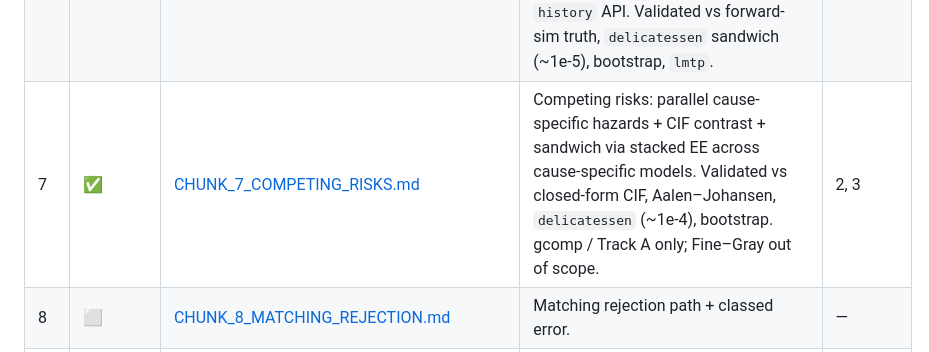
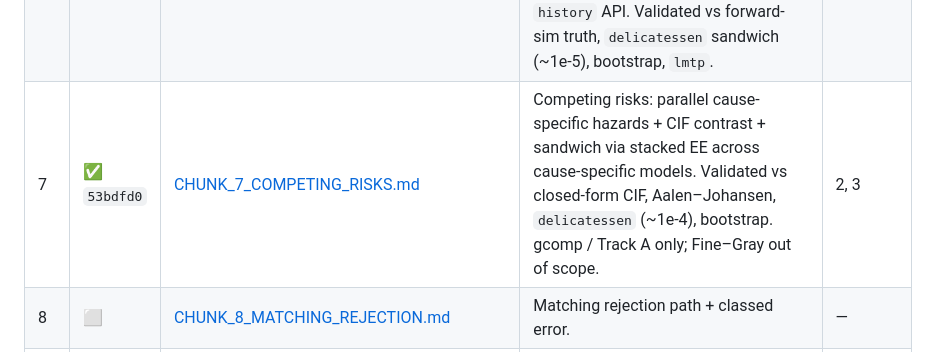
Before and after one commit to etverse/survatr, a Markdown page: SURVIVAL_PACKAGE_HANDOFF.md, the part around the change. GitHub-like rendering.

Commit message:
docs: pin chunk 7 to 53bdfd0 in handoff §10

```diff
--- a/SURVIVAL_PACKAGE_HANDOFF.md
+++ b/SURVIVAL_PACKAGE_HANDOFF.md
@@ -412,7 +412,7 @@ status); `CLAUDE.md` carries only a one-line pointer + a done/next summary.
 | 4 | ✅ `8a26904` | [CHUNK_4_BOOTSTRAP_S3.md](CHUNK_4_BOOTSTRAP_S3.md) | Track A bootstrap + S3 methods (`print` / `plot` / `tidy` / `forrest` for survival curves). | 2 |
 | 5 | ✅ `e995e7e` | [CHUNK_5_IPW_A.md](CHUNK_5_IPW_A.md) | Track A under IPW (binary; `static` / `dynamic`): baseline stabilized density-ratio weights composed from causatr primitives, **broadcast** onto person-period rows, weighted marginal hazard MSM, two-stage stacked sandwich + dual-refit bootstrap. Extended types / `ipsi()` / transport / time-varying treatment deferred to chunks 19–22. | 2, causatr IPW |
 | 6 | ✅ `5b7dc2e` | [CHUNK_6_ICE_B.md](CHUNK_6_ICE_B.md) | Track B (ICE-hazards): per-step hazard target + survival-tail pseudo-outcome (`Ỹ_k = D_k + (1−D_k)q_{k+1}`); survatr owns the backward loop + cross-step IF cascade with the `(1−D_k)` failure carry-forward, reusing causatr's **single-model** primitives (`ice_fit_step`, `ice_if_setup`, `correct_model`). `confounders_tv` + `history` API. Validated vs forward-sim truth, `delicatessen` sandwich (~1e-5), bootstrap, `lmtp`. | 3, causatr ICE |
-| 7 | ✅ | [CHUNK_7_COMPETING_RISKS.md](CHUNK_7_COMPETING_RISKS.md) | Competing risks: parallel cause-specific hazards + CIF contrast + sandwich via stacked EE across cause-specific models. Validated vs closed-form CIF, Aalen–Johansen, `delicatessen` (~1e-4), bootstrap. gcomp / Track A only; Fine–Gray out of scope. | 2, 3 |
+| 7 | ✅ `53bdfd0` | [CHUNK_7_COMPETING_RISKS.md](CHUNK_7_COMPETING_RISKS.md) | Competing risks: parallel cause-specific hazards + CIF contrast + sandwich via stacked EE across cause-specific models. Validated vs closed-form CIF, Aalen–Johansen, `delicatessen` (~1e-4), bootstrap. gcomp / Track A only; Fine–Gray out of scope. | 2, 3 |
 | 8 | ⬜ | [CHUNK_8_MATCHING_REJECTION.md](CHUNK_8_MATCHING_REJECTION.md) | Matching rejection path + classed error. | — |
 | 9 | ⬜ | [CHUNK_9_NHEFS_REPLICATION.md](CHUNK_9_NHEFS_REPLICATION.md) | NHEFS Ch. 17 replication test + `survival` vignette. | 2–7 |
 | 10 | ⬜ | [CHUNK_10_DIAGNOSE.md](CHUNK_10_DIAGNOSE.md) | Survival-aware `diagnose()` (per-period hazard positivity, cross-time balance, competing-risks decomposition). | 2, 7 |
```
